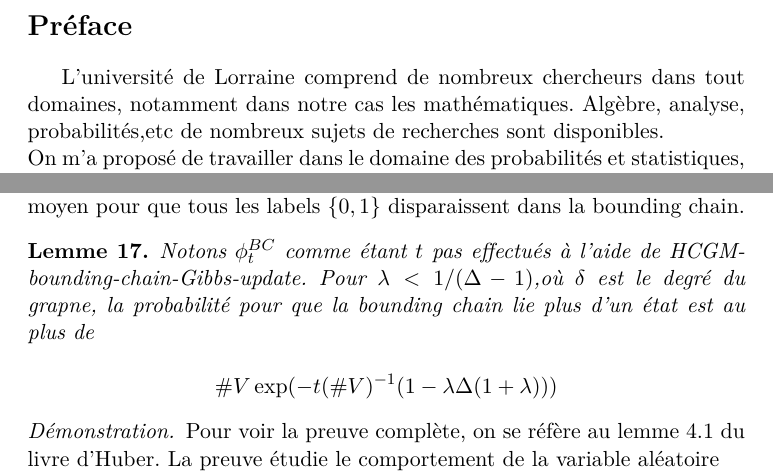
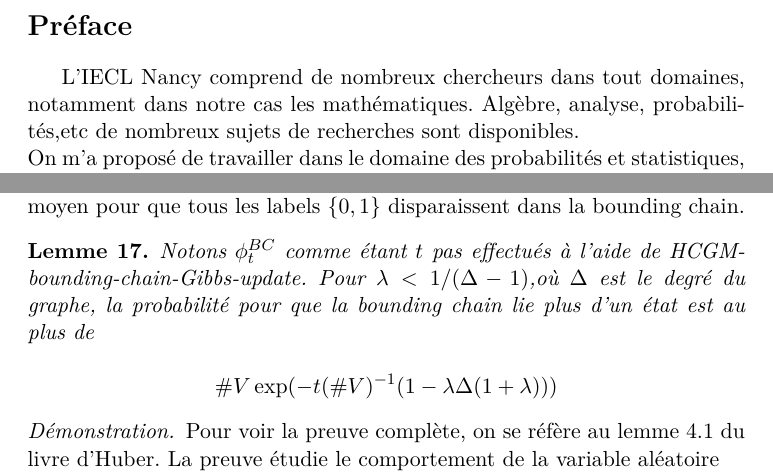
Before and after one commit to Antaker/stage_simulation_parfaite, a LaTeX document (compte rendu.tex): two parts of pages 4 and 52 of 68, joined at a grey line, cut so that both start at the same text. Compiled offline with pdfLaTeX; the source files are stored in an older character set and shown here as Unicode.

Commit message:
Add files via upload

```diff
--- a/compte rendu.tex
+++ b/compte rendu.tex
@@ -89,7 +89,7 @@ Sujet de stage : Simulation parfaite de processus stochastiques spatio-temporels
 
 \section*{Préface}
 
-L'université de Lorraine comprend de nombreux chercheurs dans tout domaines, notamment dans notre cas les mathématiques. Algèbre, analyse, probabilités,etc de nombreux sujets de recherches sont disponibles.\\ On m'a proposé de travailler dans le domaine des probabilités et statistiques, à propos d'un problème classique du domaine : la génération d'échantillons selon une loi de probabilité ciblée.\\ L'objectif de ce stage et ultimement de ce mémoire est le suivant : présenter une introduction précise aux méthodes classiques de simulation de tels échantillons, ainsi que fournir des exemples d'applications. \\
+L'IECL Nancy comprend de nombreux chercheurs dans tout domaines, notamment dans notre cas les mathématiques. Algèbre, analyse, probabilités,etc de nombreux sujets de recherches sont disponibles.\\ On m'a proposé de travailler dans le domaine des probabilités et statistiques, à propos d'un problème classique du domaine : la génération d'échantillons selon une loi de probabilité ciblée.\\ L'objectif de ce stage et ultimement de ce mémoire est le suivant : présenter une introduction précise aux méthodes classiques de simulation de tels échantillons, ainsi que fournir des exemples d'applications. \\
 Ce stage est basé principalement sur le livre de Mark Huber :\\ \underline{\textit{"Perfect Simulation"}}, où ce mémoire fournit non seulement une traduction d'une partie de ce livre mais aussi :
 \begin{itemize}
 \item l'implémentation sous R des algorithmes énoncés
@@ -1670,7 +1670,7 @@ Le pseudo-code suivant formalise cette idée.
 On peut alors utiliser la bounding chain avec le CFTP pour générer des exactement selon la loi cible. On veut à présent savoir combien de temps met le CFTP dans ce cas pour fonctionner. Pour cela, on doit borner le temps moyen pour que tous les labels $\left\{0,1\right\}$ disparaissent dans la bounding chain.
 
 \begin{lemme}
-Notons $\phi_{t}^{BC}$ comme étant $t$ pas effectués à l'aide de HCGM-bounding-chain-Gibbs-update. Pour $\lambda < 1/(\Delta -1)$,où $\delta$ est le degré du grapne, la probabilité pour que la bounding chain lie plus d'un état est au plus de
+Notons $\phi_{t}^{BC}$ comme étant $t$ pas effectués à l'aide de HCGM-bounding-chain-Gibbs-update. Pour $\lambda < 1/(\Delta -1)$,où $\Delta$ est le degré du graphe, la probabilité pour que la bounding chain lie plus d'un état est au plus de
 
 $$\# V \exp(-t(\# V)^{-1}(1- \lambda \Delta(1+\lambda)))$$
 \end{lemme}
```
Also changed, not shown: compte rendu.pdf, 3 other files.
